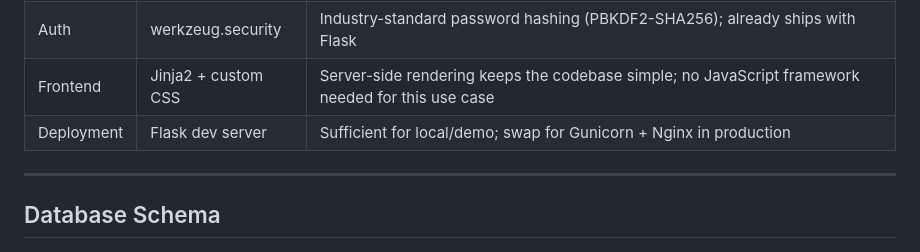
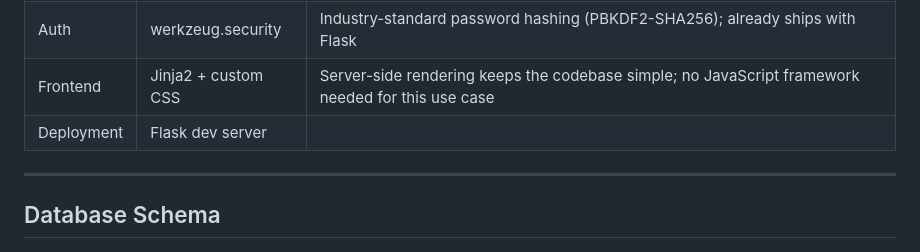
Before and after one commit to raoufbennoui/clinic-booking-system, a Markdown page: README.md, the part around the change. Rendered like a GitHub page.

Commit message:
Revise deployment options in README
Updated deployment section to include Gunicorn and Railway for production.

```diff
--- a/README.md
+++ b/README.md
@@ -20,7 +20,7 @@ MediBook provides:
 | ORM/Driver | psycopg2           | Direct SQL control; connection pooling built-in; parameterised queries prevent SQL injection |
 | Auth       | werkzeug.security  | Industry-standard password hashing (PBKDF2-SHA256); already ships with Flask |
 | Frontend   | Jinja2 + custom CSS| Server-side rendering keeps the codebase simple; no JavaScript framework needed for this use case |
-| Deployment | Flask dev server   | Sufficient for local/demo; swap for Gunicorn + Nginx in production |
+| Deployment | Flask dev server   | | Deployment | Gunicorn + Railway | Production WSGI server; cloud deployment with managed PostgreSQL|
 
 ---
 
```
